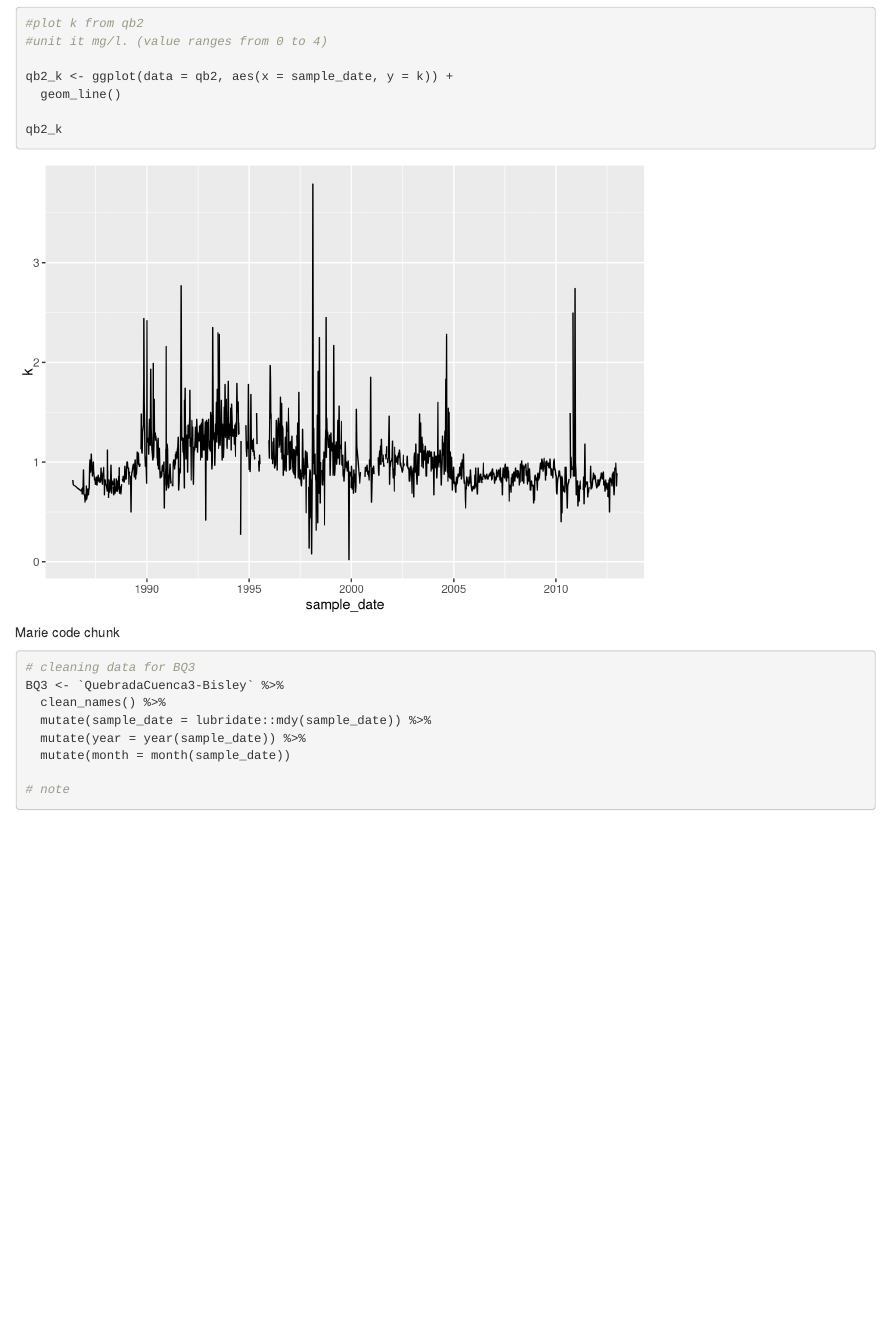
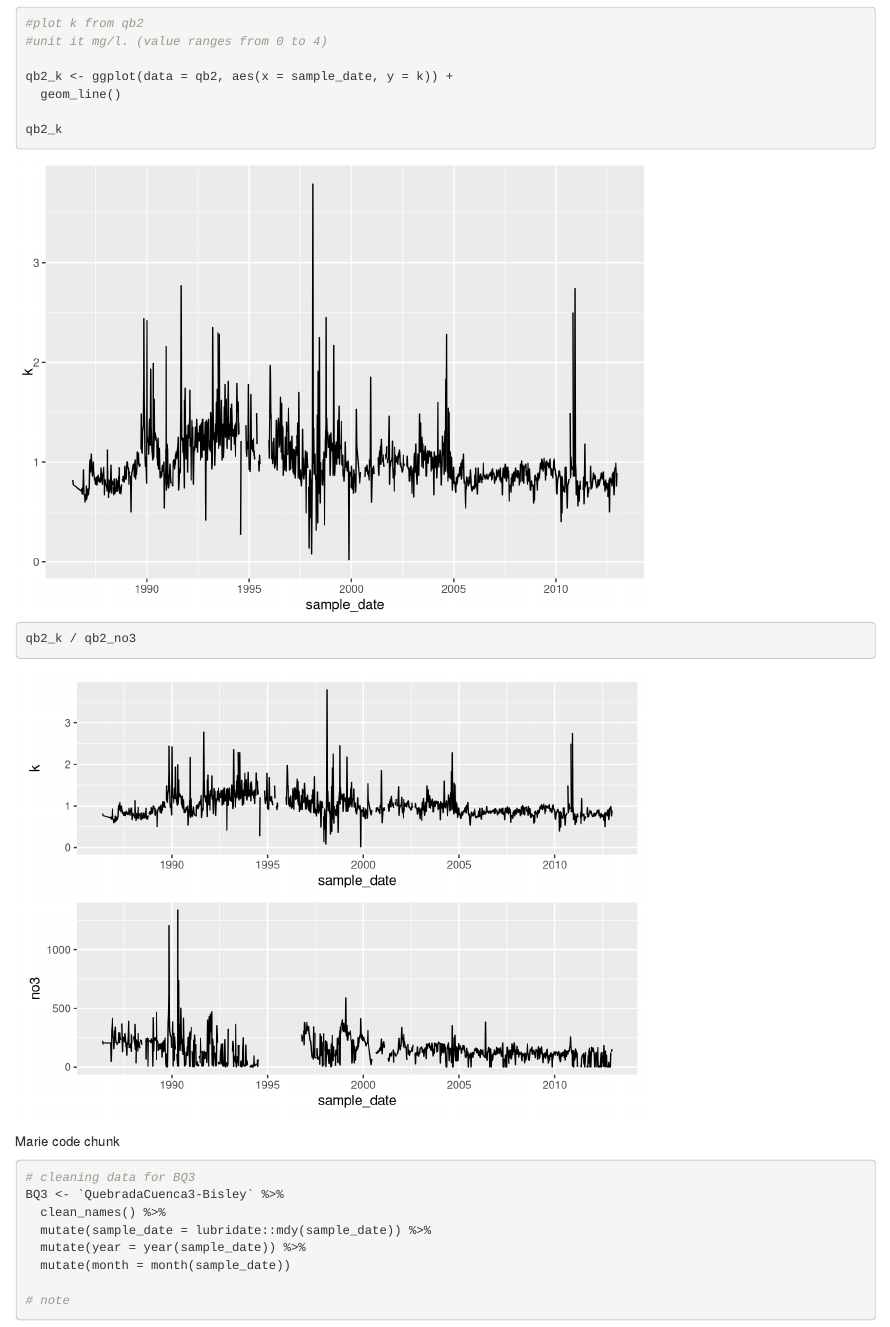
Before and after one commit to cognack/coqui_crew, an R Markdown document (coqui_lef.Rmd): the page in a window 1100 px wide, from 2120 px down. Rendered offline with R 4.5, knitr and Pandoc, with nearby package versions; column names are cleaned by a stand-in for the janitor package.

Commit message:
started visualizations of the qb2 data

````diff
--- a/coqui_lef.Rmd
+++ b/coqui_lef.Rmd
@@ -10,6 +10,7 @@ library(tidyverse)
 library(here)
 library(janitor)
 library(lubridate)
+library(patchwork)
 ```
 
 Code below reads in and assigns multiple CSV files
@@ -73,6 +74,9 @@ qb2_k <- ggplot(data = qb2, aes(x = sample_date, y = k)) +
   geom_line()
 
 qb2_k
+
+qb2_k / qb2_no3
+
 ```
 
 
````
